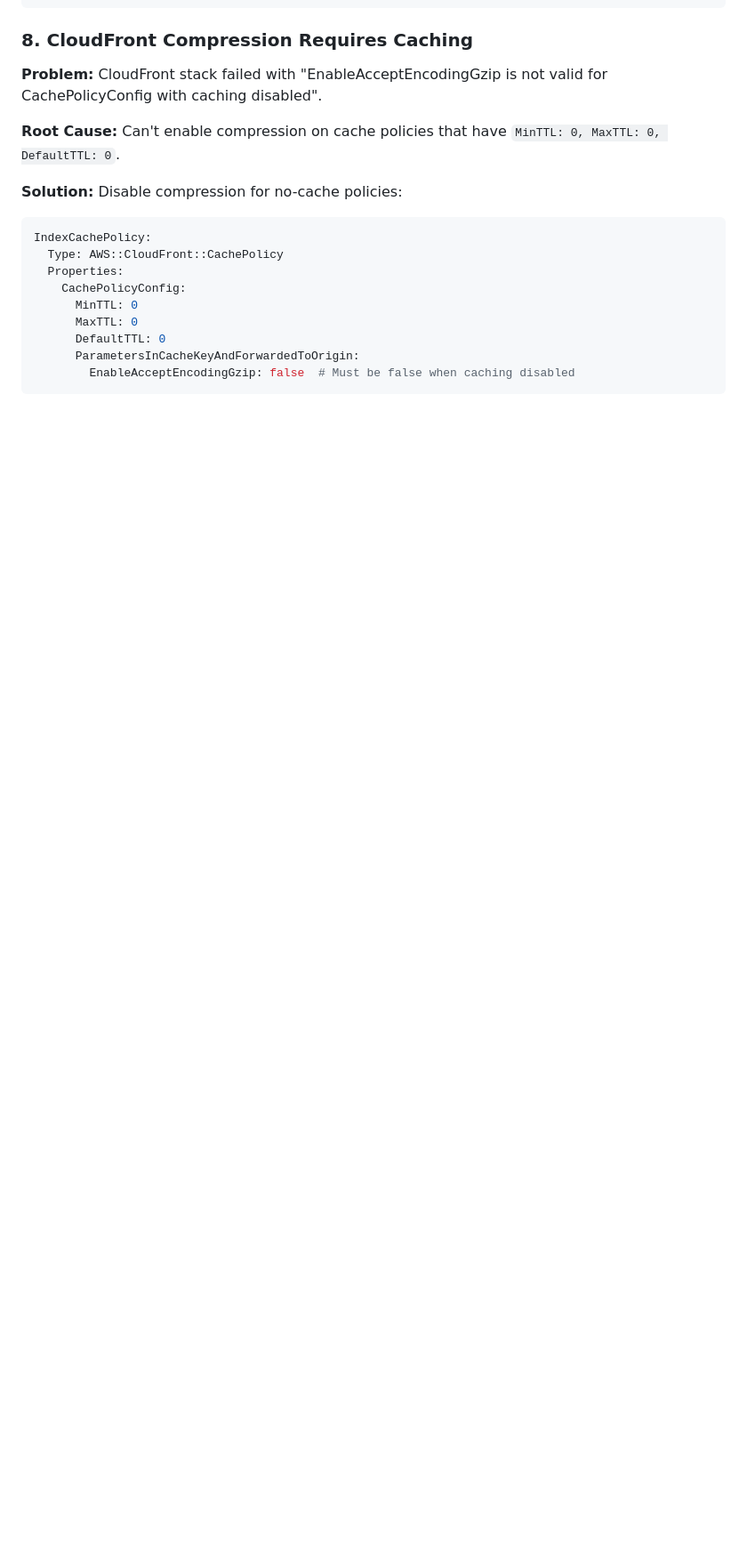
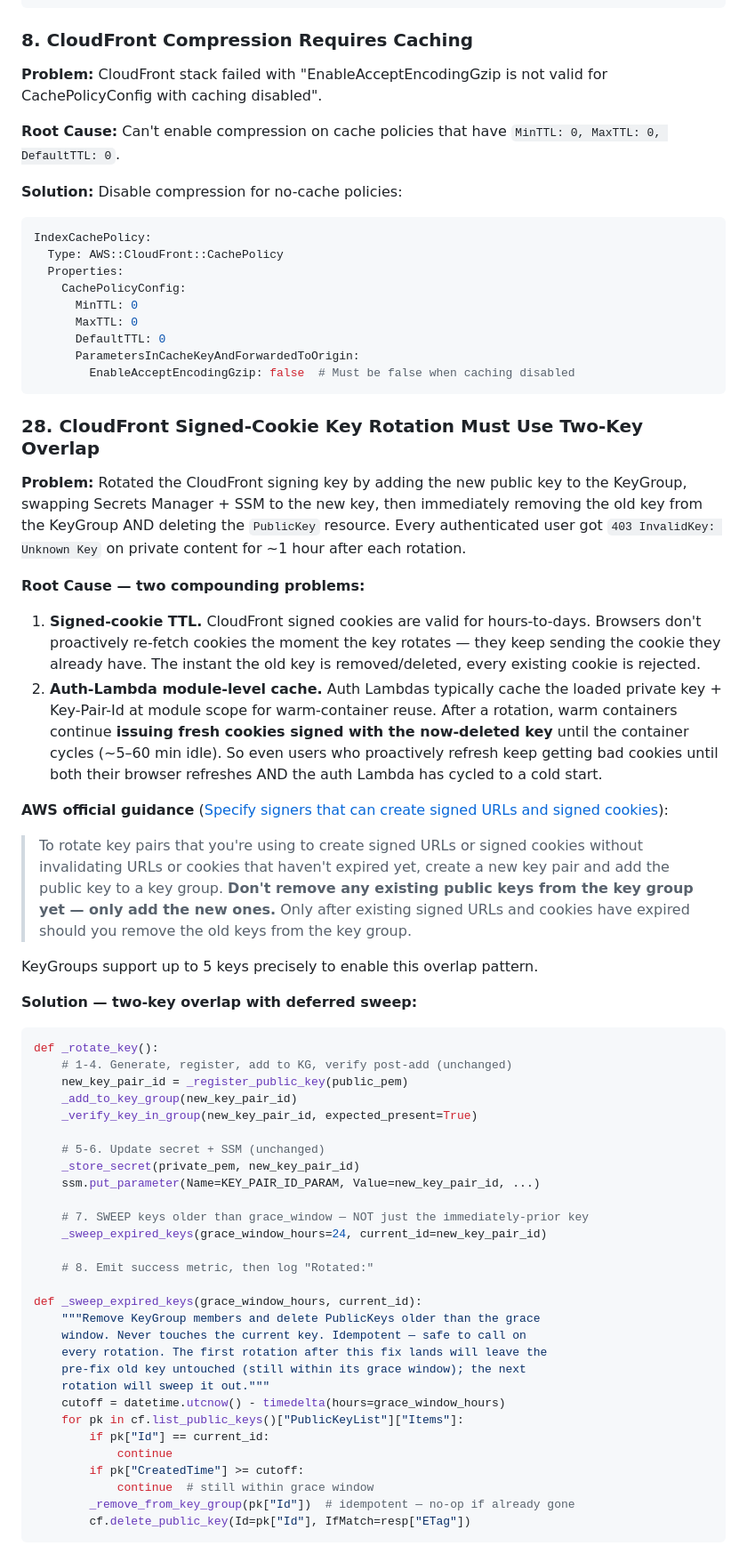
Before and after one commit to jbdamask/scratch, a Markdown page: AGENT_FILES/aws/AWS_LEARNINGS.md, the part around one of its changes. Shown at 89% size. GitHub-like rendering; blank space fills up the shorter version.

Commit message:
Add gotcha #28: CloudFront signing-key rotation needs two-key overlap
Hard-won from nowigetit#314. Hard cutover (add new + delete old same
invocation) breaks every authenticated user for ~1h until cookies
refresh AND auth-Lambda warm containers cycle. AWS docs explicitly
prescribe overlap pattern; KeyGroups support up to 5 keys for this.

````diff
--- a/AGENT_FILES/aws/AWS_LEARNINGS.md
+++ b/AGENT_FILES/aws/AWS_LEARNINGS.md
@@ -173,3 +173,52 @@ IndexCachePolicy:
       ParametersInCacheKeyAndForwardedToOrigin:
         EnableAcceptEncodingGzip: false  # Must be false when caching disabled
 ```
+
+### 28. CloudFront Signed-Cookie Key Rotation Must Use Two-Key Overlap
+**Problem:** Rotated the CloudFront signing key by adding the new public key to the KeyGroup, swapping Secrets Manager + SSM to the new key, then immediately removing the old key from the KeyGroup AND deleting the `PublicKey` resource. Every authenticated user got `403 InvalidKey: Unknown Key` on private content for ~1 hour after each rotation.
+
+**Root Cause — two compounding problems:**
+
+1. **Signed-cookie TTL.** CloudFront signed cookies are valid for hours-to-days. Browsers don't proactively re-fetch cookies the moment the key rotates — they keep sending the cookie they already have. The instant the old key is removed/deleted, every existing cookie is rejected.
+2. **Auth-Lambda module-level cache.** Auth Lambdas typically cache the loaded private key + Key-Pair-Id at module scope for warm-container reuse. After a rotation, warm containers continue **issuing fresh cookies signed with the now-deleted key** until the container cycles (~5–60 min idle). So even users who proactively refresh keep getting bad cookies until both their browser refreshes AND the auth Lambda has cycled to a cold start.
+
+**AWS official guidance** ([Specify signers that can create signed URLs and signed cookies](https://docs.aws.amazon.com/AmazonCloudFront/latest/DeveloperGuide/private-content-trusted-signers.html)):
+
+> To rotate key pairs that you're using to create signed URLs or signed cookies without invalidating URLs or cookies that haven't expired yet, create a new key pair and add the public key to a key group. **Don't remove any existing public keys from the key group yet — only add the new ones.** Only after existing signed URLs and cookies have expired should you remove the old keys from the key group.
+
+KeyGroups support up to 5 keys precisely to enable this overlap pattern.
+
+**Solution — two-key overlap with deferred sweep:**
+
+```python
+def _rotate_key():
+    # 1-4. Generate, register, add to KG, verify post-add (unchanged)
+    new_key_pair_id = _register_public_key(public_pem)
+    _add_to_key_group(new_key_pair_id)
+    _verify_key_in_group(new_key_pair_id, expected_present=True)
+
+    # 5-6. Update secret + SSM (unchanged)
+    _store_secret(private_pem, new_key_pair_id)
+    ssm.put_parameter(Name=KEY_PAIR_ID_PARAM, Value=new_key_pair_id, ...)
+
+    # 7. SWEEP keys older than grace_window — NOT just the immediately-prior key
+    _sweep_expired_keys(grace_window_hours=24, current_id=new_key_pair_id)
+
+    # 8. Emit success metric, then log "Rotated:"
+
+def _sweep_expired_keys(grace_window_hours, current_id):
+    """Remove KeyGroup members and delete PublicKeys older than the grace
+    window. Never touches the current key. Idempotent — safe to call on
+    every rotation. The first rotation after this fix lands will leave the
+    pre-fix old key untouched (still within its grace window); the next
+    rotation will sweep it out."""
+    cutoff = datetime.utcnow() - timedelta(hours=grace_window_hours)
+    for pk in cf.list_public_keys()["PublicKeyList"]["Items"]:
+        if pk["Id"] == current_id:
+            continue
+        if pk["CreatedTime"] >= cutoff:
+            continue  # still within grace window
+        _remove_from_key_group(pk["Id"])  # idempotent — no-op if already gone
+        cf.delete_public_key(Id=pk["Id"], IfMatch=resp["ETag"])
+```
+
````
Also changed, not shown: other parts of AGENT_FILES/aws/AWS_LEARNINGS.md (+11 -0 lines).
